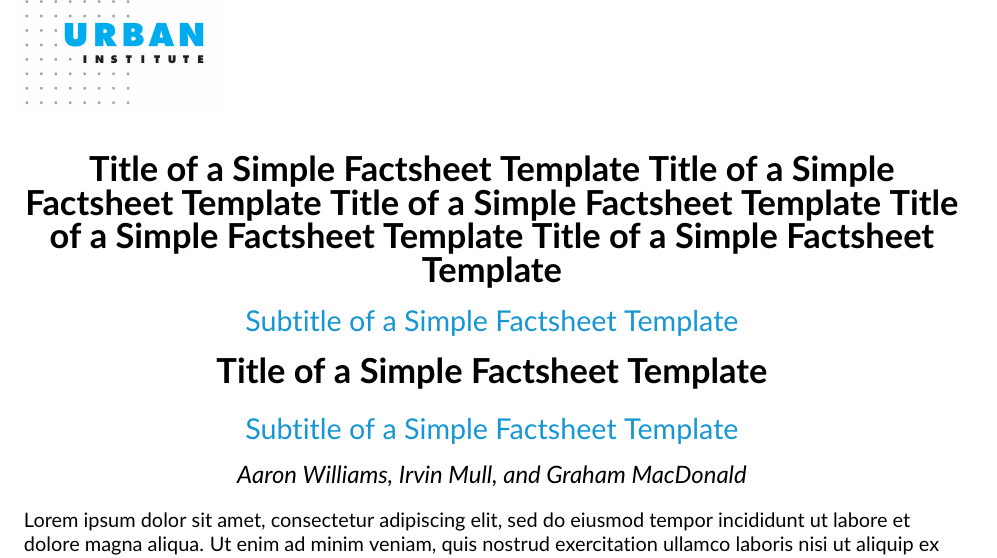
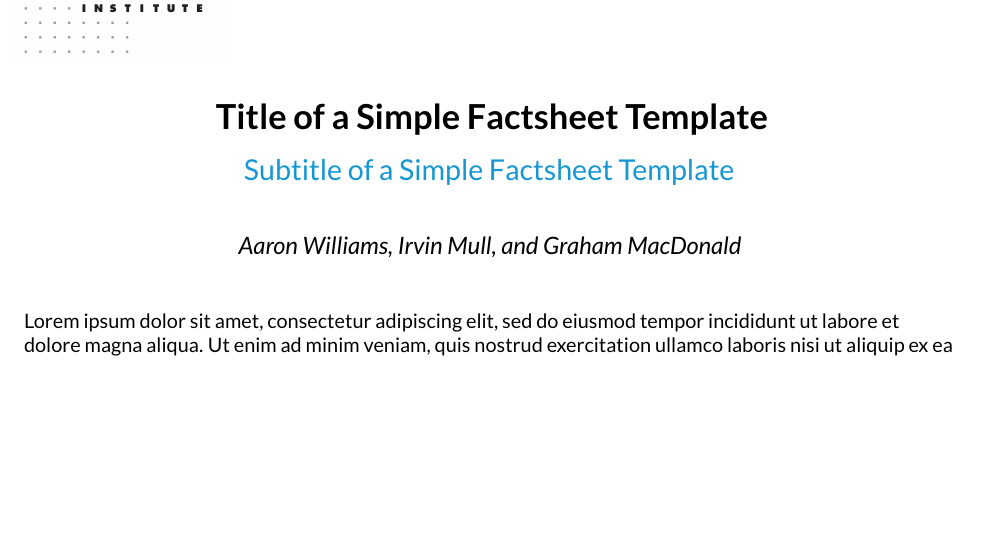
Before and after one commit to UrbanInstitute/rmarkdown-factsheets, an R Markdown document (simple-factsheet.Rmd): part of page 1 of 2, cut so that both start at the same text, the shorter picture padded with empty space. The pictures show the output file simple-factsheet.pdf that the author committed with the source.

```diff
--- a/simple-factsheet.Rmd
+++ b/simple-factsheet.Rmd
@@ -24,15 +24,6 @@
   \includegraphics[width=1.5in]{design/urban_grid_blue_white.jpg}
   \label{fig:boat1}
 \end{figure}
-
-\begin{center}
-
-    \textbf{\LARGE{Title of a Simple Factsheet Template Title of a Simple Factsheet Template Title of a Simple Factsheet Template Title of a Simple Factsheet Template Title of a Simple Factsheet Template}}
-\end{center}
-
-\begin{center}
-  \Large{\textcolor{urbnblue}{Subtitle of a Simple Factsheet Template}} \small{}
-\end{center}
 
 \urbntitle{Title of a Simple Factsheet Template}
 \urbnsubtitle{Subtitle of a Simple Factsheet Template}
```
Also changed, not shown: preamble.tex, simple-factsheet.pdf.
